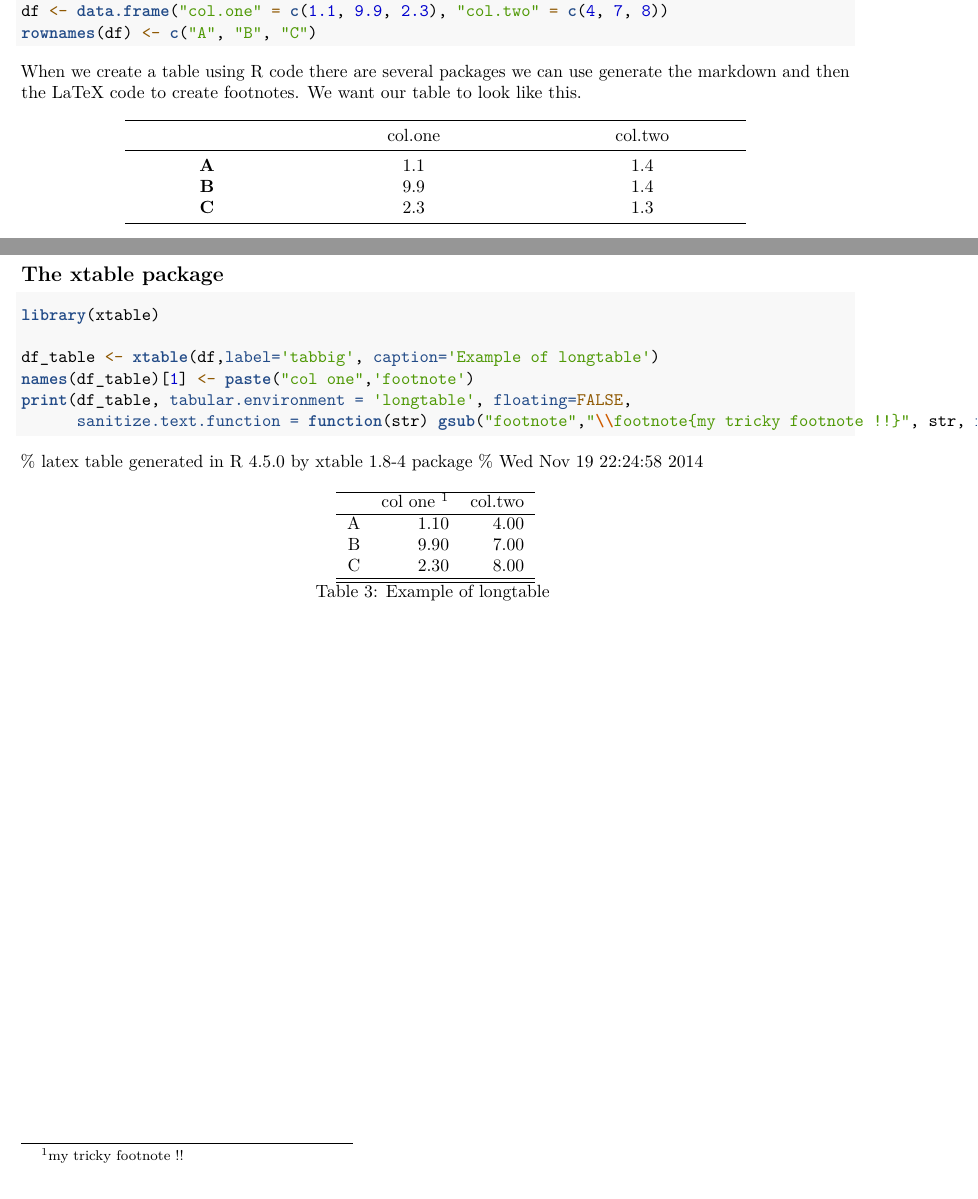
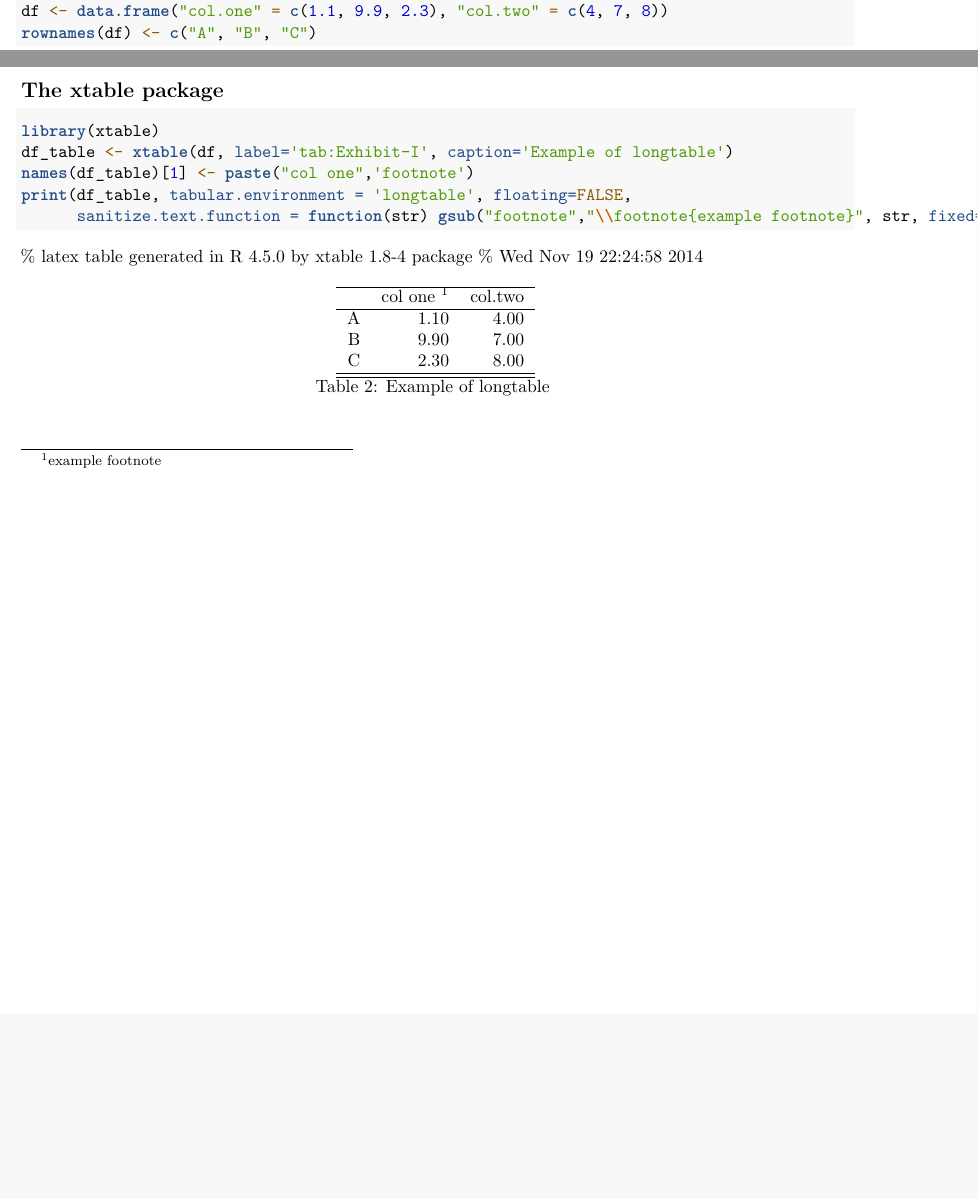
Before and after one commit to merlinoa/actuarial-report-examples, an R Markdown document (table-with-footnotes.Rmd): two parts of pages 1 and 2 of 2 before the commit and two parts of pages 1 and 2 of 3 after it, joined at a grey line, cut so that both start at the same text, the shorter picture padded with empty space. Rendered offline with R 4.5, knitr and Pandoc, then LaTeX, with nearby package versions.

Commit message:
adding reference links removing old table

````diff
--- a/table-with-footnotes.Rmd
+++ b/table-with-footnotes.Rmd
@@ -16,21 +16,6 @@ df <- data.frame("col.one" = c(1.1, 9.9, 2.3), "col.two" = c(4, 7, 8))
 rownames(df) <- c("A", "B", "C")
 ```
 
-When we create a table using R code there are several packages we can use generate the markdown and then the LaTeX code to create footnotes.  We want our table to look like this.
-
---------------------------------------------------
-    &nbsp;         col.one           col.two
--------------- ------------------ ----------------
-    **A**            1.1               1.4
-
-    **B**            9.9               1.4
-
-    **C**            2.3               1.3
---------------------------------------------------
-
-[^1]: Random note a
-[^2]: Random note b
-
 \pagebreak
 
 ## The pander package
@@ -44,9 +29,8 @@ pander(df)
 
 ```{r, results = "asis"}
 library(xtable)
-
-df_table <- xtable(df,label='tabbig', caption='Example of longtable')
+df_table <- xtable(df, label='tab:Exhibit-I', caption='Example of longtable')
 names(df_table)[1] <- paste("col one",'footnote')
 print(df_table, tabular.environment = 'longtable', floating=FALSE,
-      sanitize.text.function = function(str) gsub("footnote","\\footnote{my tricky footnote !!}", str, fixed=TRUE))
+      sanitize.text.function = function(str) gsub("footnote","\\footnote{example footnote}", str, fixed=TRUE))
 ```
````
Also changed, not shown: table-with-footnotes.pdf, table-with-footnotes.Rmd (8 more changed lines).
